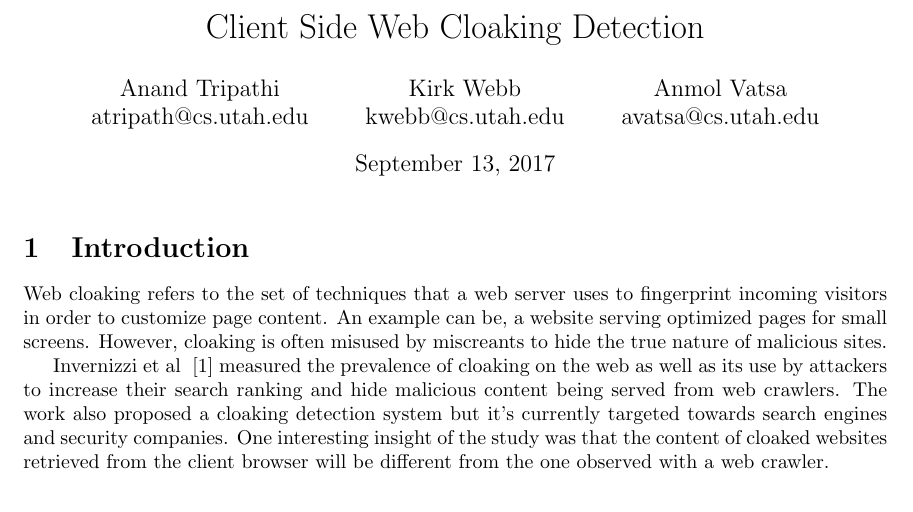
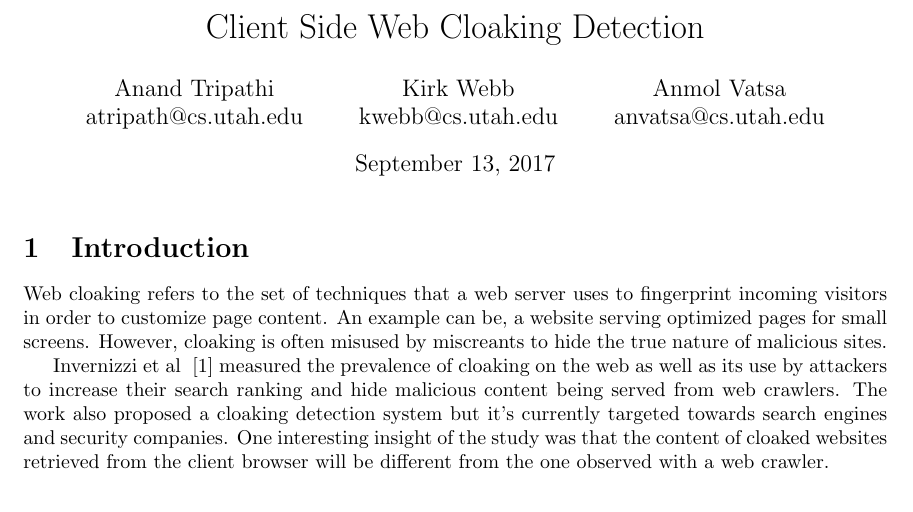
Before and after one commit to anandtri/CS6490_Project, a LaTeX document (Proposal/Project_proposal.tex): part of the page, cut so that both start at the same text. Compiled offline with pdfLaTeX.

Commit message:
Fixed email address

```diff
--- a/Proposal/Project_proposal.tex
+++ b/Proposal/Project_proposal.tex
@@ -10,7 +10,7 @@ Kirk Webb\\
        kwebb@cs.utah.edu
 \and
 Anmol Vatsa\\
-       avatsa@cs.utah.edu
+       anvatsa@cs.utah.edu
 }
 \begin{document}
 \maketitle
```
Also changed, not shown: Proposal/Project_proposal.pdf (added), Proposal/Project_propsal.pdf (deleted).
